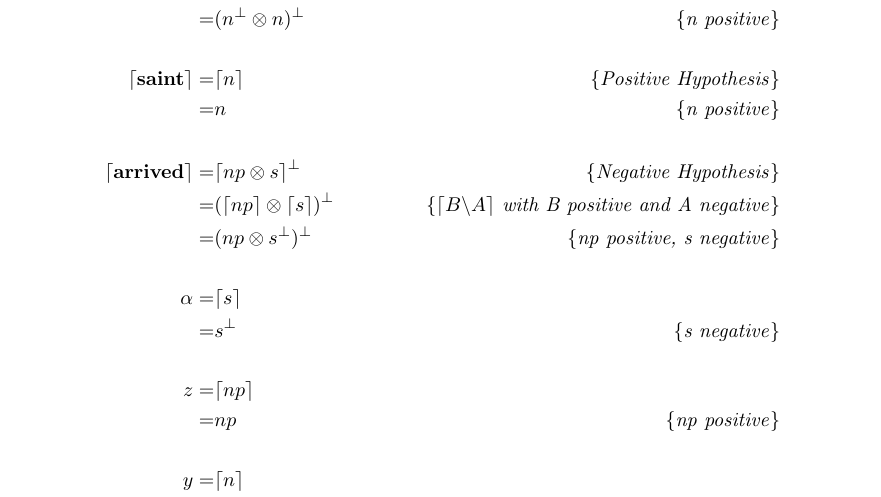
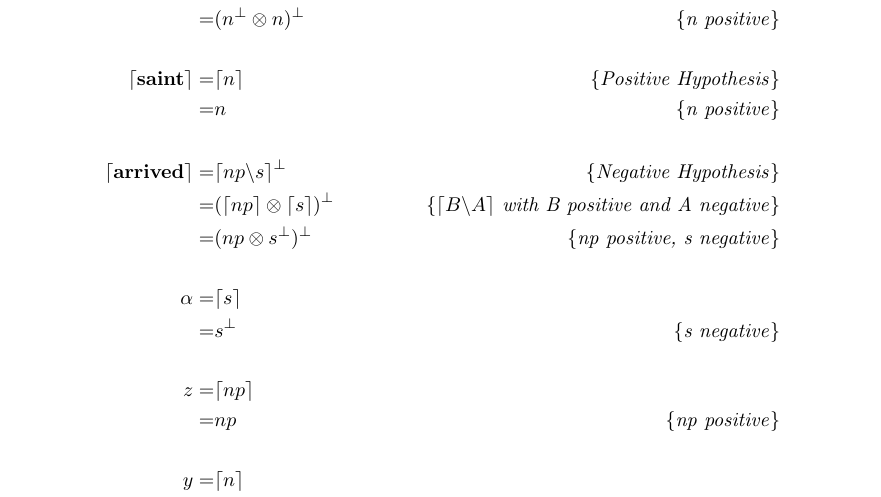
Before and after one commit to omelkonian/LoLa, a LaTeX problem sheet (Assignment 3/ass3.tex): part of page 1 of 4, cut so that both start at the same text. Compiled offline with pdfLaTeX.

Commit message:
Assignment 3: 1.1 fix2

```diff
--- a/Assignment 3/ass3.tex
+++ b/Assignment 3/ass3.tex
@@ -67,7 +67,7 @@ For each term, we compute the ILL type by first observing the polarity of the se
 =& n &\note{n positive}\\
 \\
 \w{arrived}
-=& \ceil{np \otimes s}^\bot &\note{Negative Hypothesis} \\
+=& \ceil{np \bs s}^\bot &\note{Negative Hypothesis} \\
 =& (\ceil{np} \otimes \ceil{s})^\bot &\note{$\ceil{B \bs A}$ with B positive and A negative}\\
 =& (np \otimes s^\bot)^\bot &\note{np positive, s negative}\\
 \\
```
Also changed, not shown: Assignment 3/ass3.pdf.
